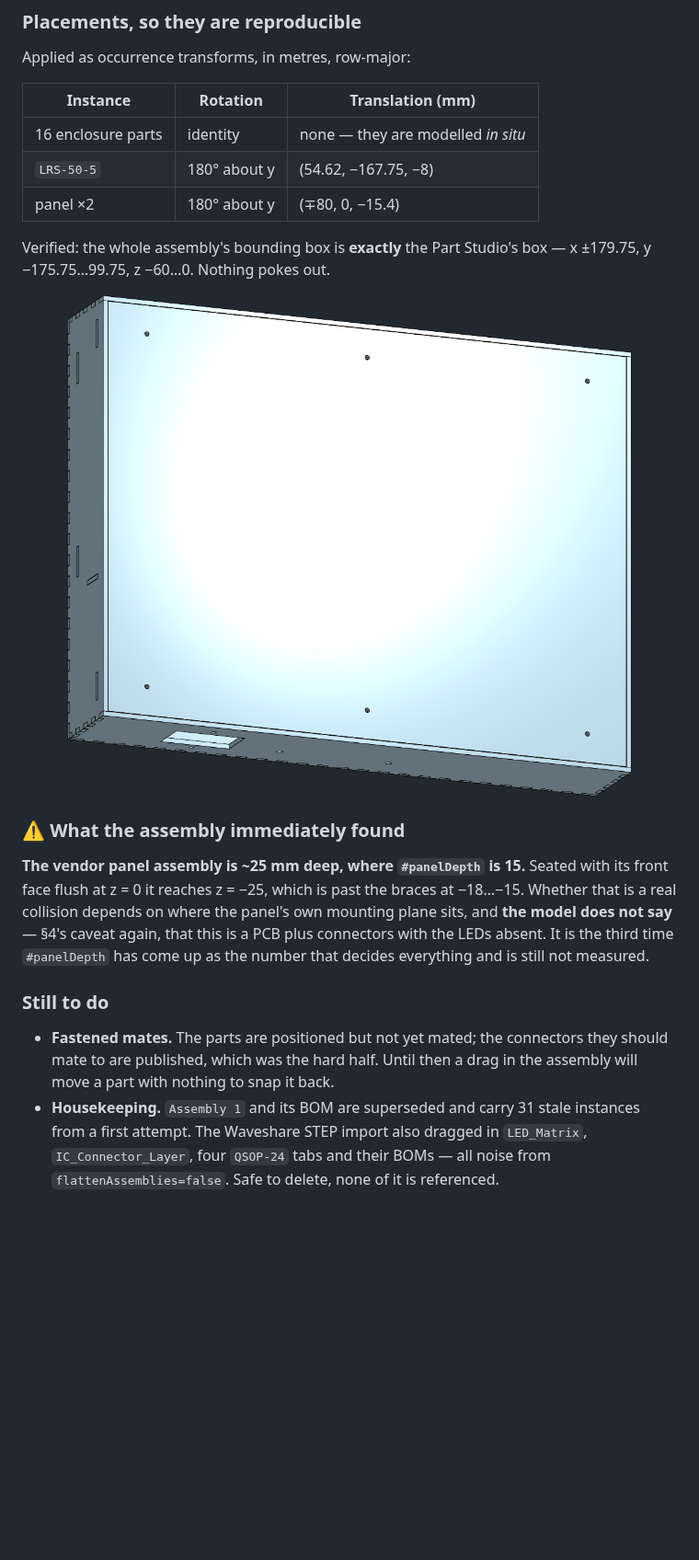
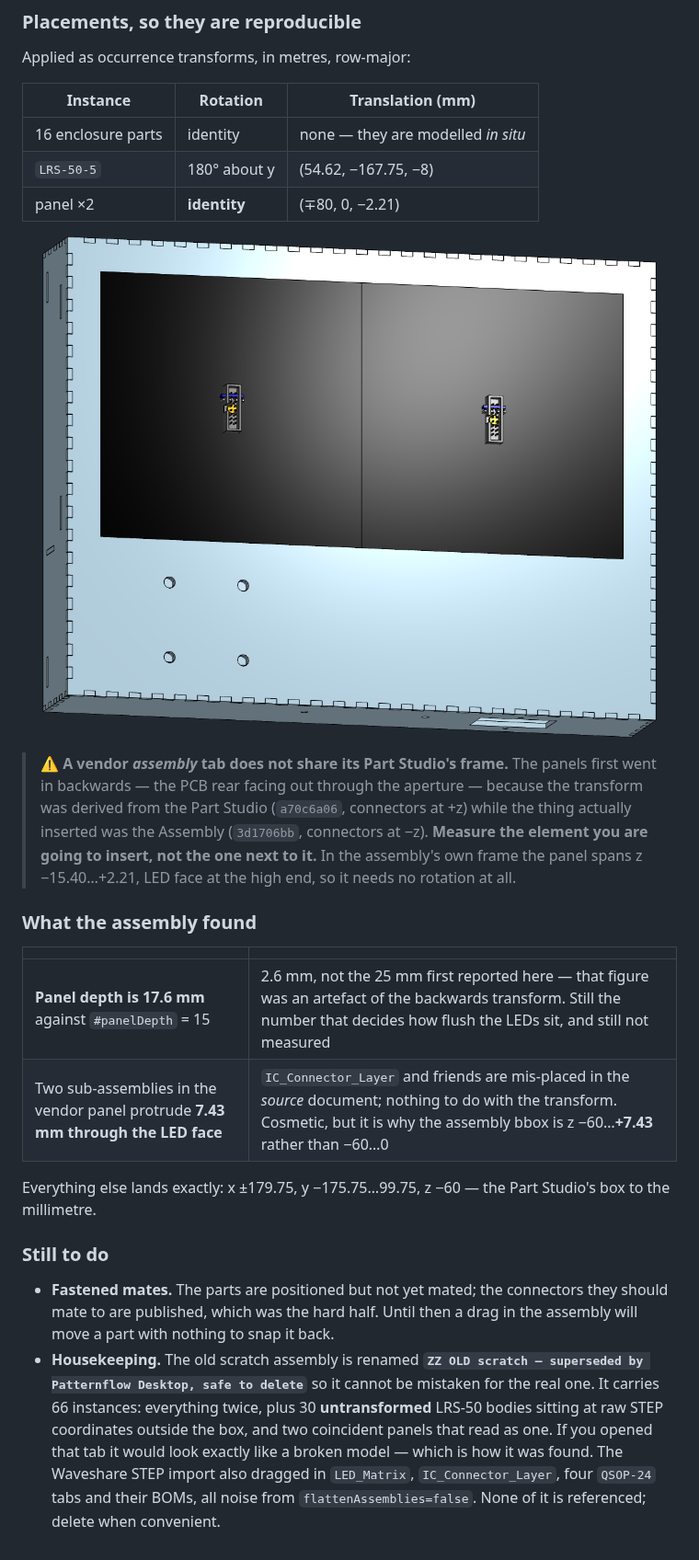
Before and after one commit to jof/patternflood, a Markdown page: docs/desktop/onshape-workflow.md, the part around the change. Shown at 92% size. Rendered like a GitHub page; pictures changed too: docs/desktop/img/assembly-front.png (added); blank space fills up the shorter version.

Commit message:
Fix the panels: a vendor assembly tab does not share its part studio's frame
Both panels went in backwards - PCB rear facing out through the aperture -
because the transform came from the part studio (connectors at +z) while the
element actually inserted was the assembly (connectors at -z). Identity
rotation and t=(-+80, 0, -2.21) seats them LED-face-forward and flush.

Corrects the 25mm panel depth reported last commit: it is 17.6mm. The 25 was
an artefact of the bad transform. Against panelDepth 15 that is a 2.6mm gap,
not 10.

Renames the old scratch assembly rather than deleting it. It holds 66
instances - everything twice, 30 untransformed LRS-50 bodies outside the box,
and two coincident panels reading as one - which is exactly the 'one panel and
a floating PSU' that got reported.

```diff
--- a/docs/desktop/onshape-workflow.md
+++ b/docs/desktop/onshape-workflow.md
@@ -359,29 +359,39 @@ Applied as occurrence transforms, in metres, row-major:
 |---|---|---|
 | 16 enclosure parts | identity | none — they are modelled *in situ* |
 | `LRS-50-5` | 180° about y | (54.62, −167.75, −8) |
-| panel ×2 | 180° about y | (∓80, 0, −15.4) |
+| panel ×2 | **identity** | (∓80, 0, −2.21) |
 
-Verified: the whole assembly's bounding box is **exactly** the Part Studio's box
-— x ±179.75, y −175.75…99.75, z −60…0. Nothing pokes out.
+![The assembly](img/assembly-front.png)
 
-![The assembly](img/assembly-rear.png)
+> ⚠️ **A vendor *assembly* tab does not share its Part Studio's frame.** The
+> panels first went in backwards — the PCB rear facing out through the aperture
+> — because the transform was derived from the Part Studio
+> (`a70c6a06`, connectors at +z) while the thing actually inserted was the
+> Assembly (`3d1706bb`, connectors at −z). **Measure the element you are going to
+> insert, not the one next to it.** In the assembly's own frame the panel spans
+> z −15.40…+2.21, LED face at the high end, so it needs no rotation at all.
 
-### ⚠️ What the assembly immediately found
+### What the assembly found
 
-**The vendor panel assembly is ~25 mm deep, where `#panelDepth` is 15.** Seated
-with its front face flush at z = 0 it reaches z = −25, which is past the braces
-at −18…−15. Whether that is a real collision depends on where the panel's own
-mounting plane sits, and **the model does not say** — §4's caveat again, that
-this is a PCB plus connectors with the LEDs absent. It is the third time
-`#panelDepth` has come up as the number that decides everything and is still not
-measured.
+| | |
+|---|---|
+| **Panel depth is 17.6 mm** against `#panelDepth` = 15 | 2.6 mm, not the 25 mm first reported here — that figure was an artefact of the backwards transform. Still the number that decides how flush the LEDs sit, and still not measured |
+| Two sub-assemblies in the vendor panel protrude **7.43 mm through the LED face** | `IC_Connector_Layer` and friends are mis-placed in the *source* document; nothing to do with the transform. Cosmetic, but it is why the assembly bbox is z −60…**+7.43** rather than −60…0 |
+
+Everything else lands exactly: x ±179.75, y −175.75…99.75, z −60 — the Part
+Studio's box to the millimetre.
 
 ### Still to do
 
 - **Fastened mates.** The parts are positioned but not yet mated; the connectors
   they should mate to are published, which was the hard half. Until then a drag
   in the assembly will move a part with nothing to snap it back.
-- **Housekeeping.** `Assembly 1` and its BOM are superseded and carry 31 stale
-  instances from a first attempt. The Waveshare STEP import also dragged in
-  `LED_Matrix`, `IC_Connector_Layer`, four `QSOP-24` tabs and their BOMs — all
-  noise from `flattenAssemblies=false`. Safe to delete, none of it is referenced.
+- **Housekeeping.** The old scratch assembly is renamed
+  **`ZZ OLD scratch — superseded by Patternflow Desktop, safe to delete`** so it
+  cannot be mistaken for the real one. It carries 66 instances: everything twice,
+  plus 30 **untransformed** LRS-50 bodies sitting at raw STEP coordinates outside
+  the box, and two coincident panels that read as one. If you opened that tab it
+  would look exactly like a broken model — which is how it was found.
+  The Waveshare STEP import also dragged in `LED_Matrix`, `IC_Connector_Layer`,
+  four `QSOP-24` tabs and their BOMs, all noise from `flattenAssemblies=false`.
+  None of it is referenced; delete when convenient.
```
